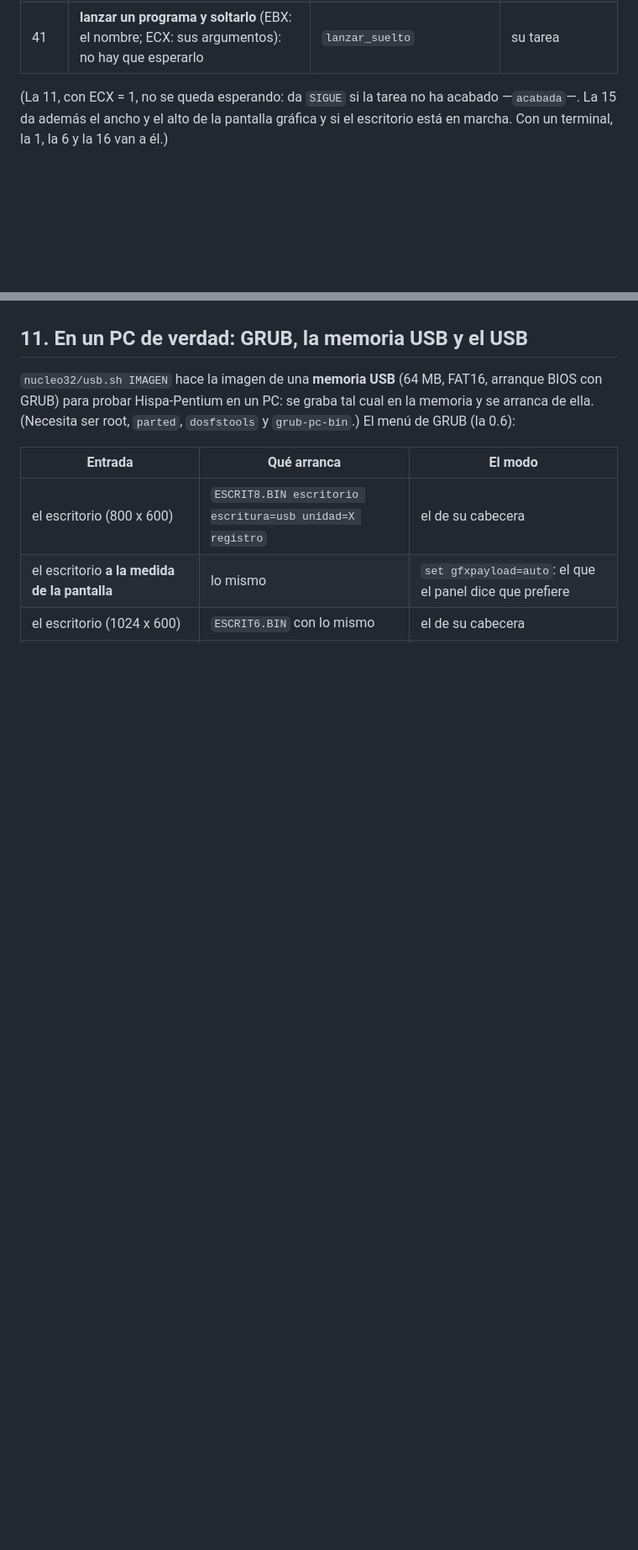
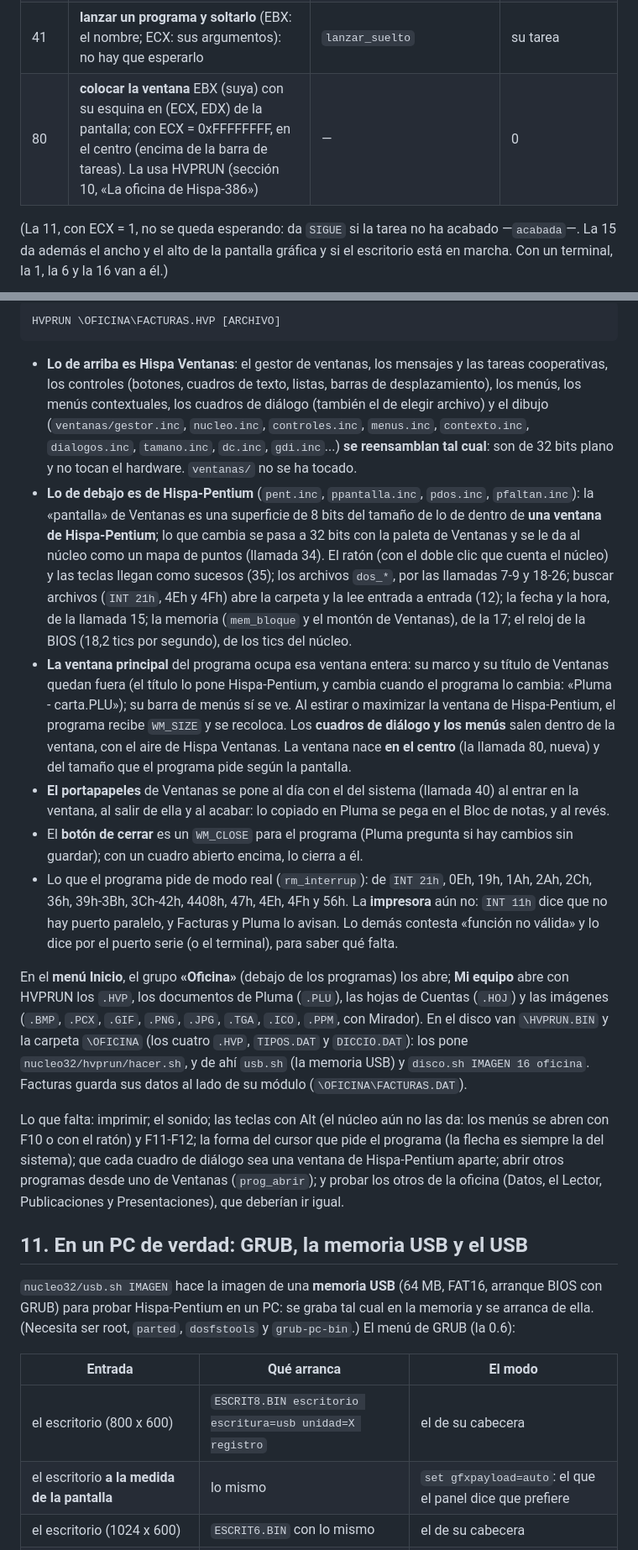
Before and after one commit to instcide-Es/hispados, a Markdown page: docs/PENTIUM.md, 2 parts joined by grey strips. Shown at 84% size. GitHub-like rendering; blank space fills up the shorter version.

````diff
--- a/docs/PENTIUM.md
+++ b/docs/PENTIUM.md
@@ -397,6 +397,7 @@ lenguaje, y lo demás lo da el módulo **Llamadas** (`llamadas.cas`).
 | 39 | **un menú emergente** para la ventana EBX, como dice lo de ECX (dónde, las opciones separadas por «\|», las que salen en gris y una etiqueta): lo elegido llega luego como el suceso «menú» | `menú` | 0 |
 | 40 | **el portapapeles**: EBX = 0, guardar los EDX octetos de ECX; 1, copiar lo que hay a ECX (hasta EDX); 2, cuánto hay | `al_portapapeles`, `del_portapapeles`, `en_portapapeles` | los octetos |
 | 41 | **lanzar un programa y soltarlo** (EBX: el nombre; ECX: sus argumentos): no hay que esperarlo | `lanzar_suelto` | su tarea |
+| 80 | **colocar la ventana** EBX (suya) con su esquina en (ECX, EDX) de la pantalla; con ECX = 0xFFFFFFFF, en el centro (encima de la barra de tareas). La usa HVPRUN (sección 10, «La oficina de Hispa-386») | — | 0 |
 
 (La 11, con ECX = 1, no se queda esperando: da `SIGUE` si la tarea no ha acabado
 —`acabada`—. La 15 da además el ancho y el alto de la pantalla gráfica y si el
@@ -1000,3 +1016,58 @@ una imagen del disco.
+```
+HVPRUN \OFICINA\FACTURAS.HVP [ARCHIVO]
+```
+
+- **Lo de arriba es Hispa Ventanas**: el gestor de ventanas, los mensajes y las
+  tareas cooperativas, los controles (botones, cuadros de texto, listas, barras
+  de desplazamiento), los menús, los menús contextuales, los cuadros de diálogo
+  (también el de elegir archivo) y el dibujo (`ventanas/gestor.inc`,
+  `nucleo.inc`, `controles.inc`, `menus.inc`, `contexto.inc`, `dialogos.inc`,
+  `tamano.inc`, `dc.inc`, `gdi.inc`...) **se reensamblan tal cual**: son de 32
+  bits plano y no tocan el hardware. `ventanas/` no se ha tocado.
+- **Lo de debajo es de Hispa-Pentium** (`pent.inc`, `ppantalla.inc`,
+  `pdos.inc`, `pfaltan.inc`): la «pantalla» de Ventanas es una superficie de 8
+  bits del tamaño de lo de dentro de **una ventana de Hispa-Pentium**; lo que
+  cambia se pasa a 32 bits con la paleta de Ventanas y se le da al núcleo como
+  un mapa de puntos (llamada 34). El ratón (con el doble clic que cuenta el
+  núcleo) y las teclas llegan como sucesos (35); los archivos `dos_*`, por las
+  llamadas 7-9 y 18-26; buscar archivos (`INT 21h`, 4Eh y 4Fh) abre la carpeta
+  y la lee entrada a entrada (12); la fecha y la hora, de la llamada 15; la
+  memoria (`mem_bloque` y el montón de Ventanas), de la 17; el reloj de la BIOS
+  (18,2 tics por segundo), de los tics del núcleo.
+- **La ventana principal** del programa ocupa esa ventana entera: su marco y su
+  título de Ventanas quedan fuera (el título lo pone Hispa-Pentium, y cambia
+  cuando el programa lo cambia: «Pluma - carta.PLU»); su barra de menús sí se
+  ve. Al estirar o maximizar la ventana de Hispa-Pentium, el programa recibe
+  `WM_SIZE` y se recoloca. Los **cuadros de diálogo y los menús** salen dentro de
+  la ventana, con el aire de Hispa Ventanas. La ventana nace **en el centro**
+  (la llamada 80, nueva) y del tamaño que el programa pide según la pantalla.
+- **El portapapeles** de Ventanas se pone al día con el del sistema (llamada
+  40) al entrar en la ventana, al salir de ella y al acabar: lo copiado en
+  Pluma se pega en el Bloc de notas, y al revés.
+- El **botón de cerrar** es un `WM_CLOSE` para el programa (Pluma pregunta si
+  hay cambios sin guardar); con un cuadro abierto encima, lo cierra a él.
+- Lo que el programa pide de modo real (`rm_interrup`): de `INT 21h`, 0Eh,
+  19h, 1Ah, 2Ah, 2Ch, 36h, 39h-3Bh, 3Ch-42h, 4408h, 47h, 4Eh, 4Fh y 56h. La
+  **impresora** aún no: `INT 11h` dice que no hay puerto paralelo, y Facturas y
+  Pluma lo avisan. Lo demás contesta «función no válida» y lo dice por el
+  puerto serie (o el terminal), para saber qué falta.
+
+En el **menú Inicio**, el grupo **«Oficina»** (debajo de los programas) los
+abre; **Mi equipo** abre con HVPRUN los `.HVP`, los documentos de Pluma
+(`.PLU`), las hojas de Cuentas (`.HOJ`) y las imágenes (`.BMP`, `.PCX`, `.GIF`,
+`.PNG`, `.JPG`, `.TGA`, `.ICO`, `.PPM`, con Mirador). En el disco van
+`\HVPRUN.BIN` y la carpeta `\OFICINA` (los cuatro `.HVP`, `TIPOS.DAT` y
+`DICCIO.DAT`): los pone `nucleo32/hvprun/hacer.sh`, y de ahí `usb.sh` (la
+memoria USB) y `disco.sh IMAGEN 16 oficina`. Facturas guarda sus datos al lado
+de su módulo (`\OFICINA\FACTURAS.DAT`).
+
+Lo que falta: imprimir; el sonido; las teclas con Alt (el núcleo aún no las
+da: los menús se abren con F10 o con el ratón) y F11-F12; la forma del cursor
+que pide el programa (la flecha es siempre la del sistema); que cada cuadro de
+diálogo sea una ventana de Hispa-Pentium aparte; abrir otros programas desde
+uno de Ventanas (`prog_abrir`); y probar los otros de la oficina (Datos, el
+Lector, Publicaciones y Presentaciones), que deberían ir igual.
+
 ## 11. En un PC de verdad: GRUB, la memoria USB y el USB
 
 `nucleo32/usb.sh IMAGEN` hace la imagen de una **memoria USB** (64 MB, FAT16,
````
Also changed, not shown: other parts of docs/PENTIUM.md (+17 -1 lines), docs/pentium/oficina-cuentas.png (added), docs/pentium/oficina-dialogo.png (added), docs/pentium/oficina-facturas.png (added), docs/pentium/oficina-menu.png (added), docs/pentium/oficina-mirador.png (added), docs/pentium/oficina-pluma.png (added).
